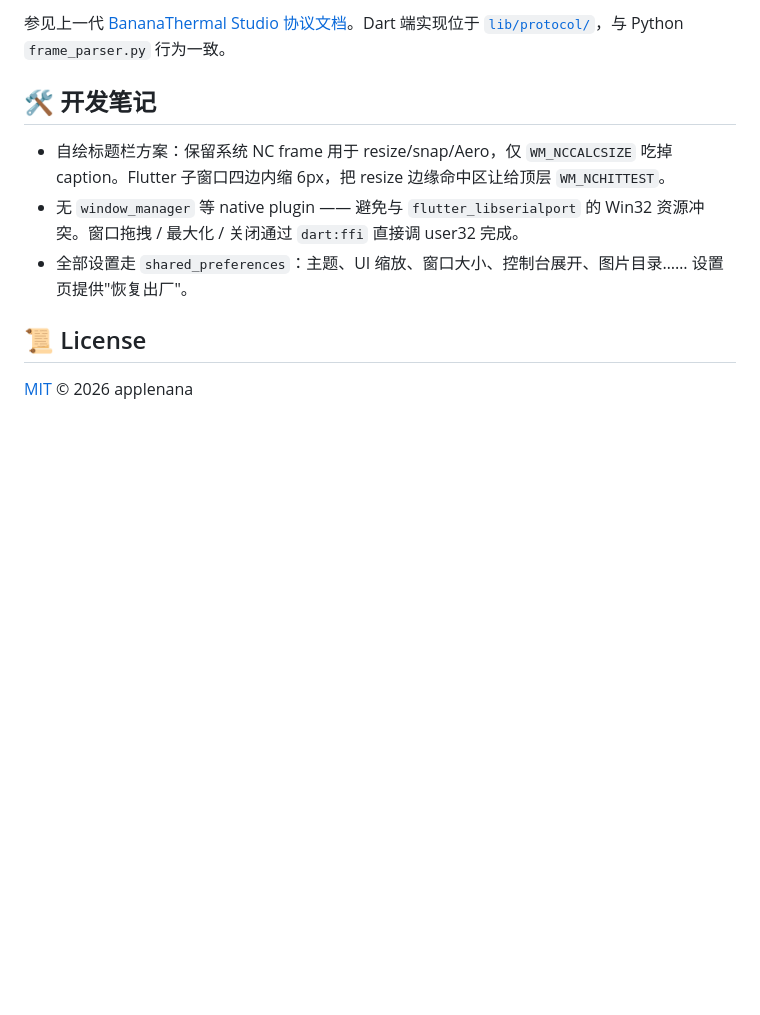
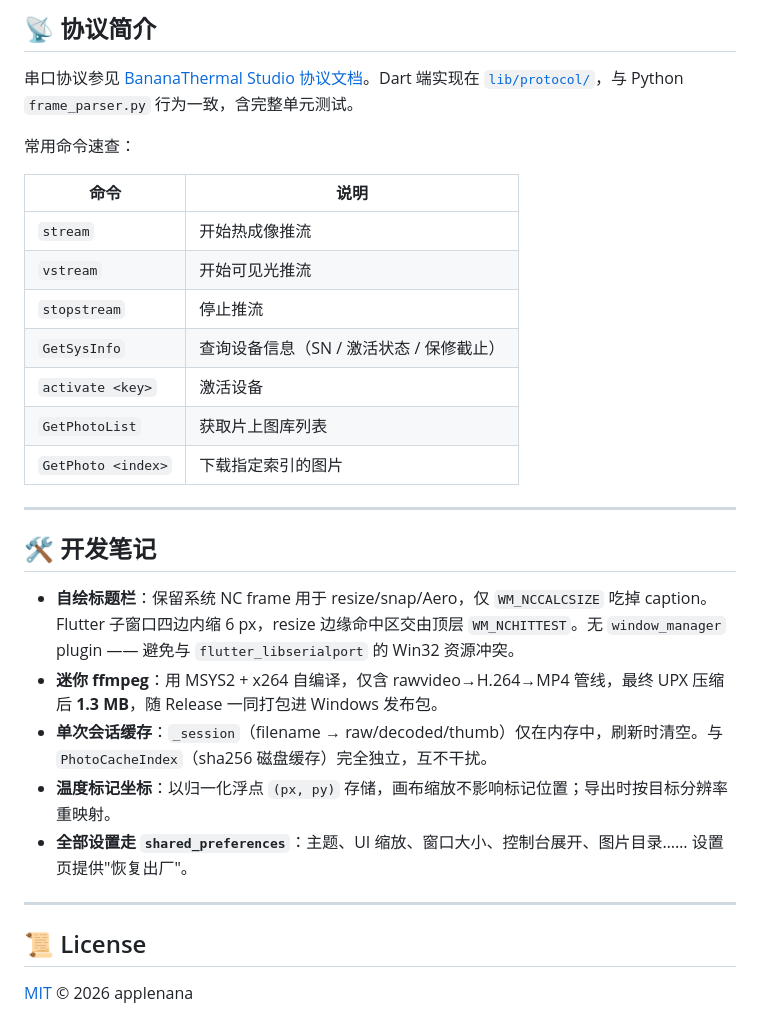
Before and after one commit to applenana/NextBananaThermalStudio, a Markdown page: README.md, the part around one of its changes. Drawn GitHub-style; blank space fills up the shorter version.

```diff
--- a/README.md
+++ b/README.md
@@ -104,11 +171,31 @@ assets/
 
-参见上一代 [BananaThermal Studio 协议文档](https://github.com/applenana/BananaThermal-Studio#-protocol--%E5%8D%8F%E8%AE%AE)。Dart 端实现位于 [`lib/protocol/`](lib/protocol/)，与 Python `frame_parser.py` 行为一致。
+## 📡 协议简介
+
+串口协议参见 [BananaThermal Studio 协议文档](https://github.com/applenana/BananaThermal-Studio#-protocol--%E5%8D%8F%E8%AE%AE)。Dart 端实现在 [`lib/protocol/`](lib/protocol/)，与 Python `frame_parser.py` 行为一致，含完整单元测试。
+
+常用命令速查：
+
+| 命令 | 说明 |
+|------|------|
+| `stream` | 开始热成像推流 |
+| `vstream` | 开始可见光推流 |
+| `stopstream` | 停止推流 |
+| `GetSysInfo` | 查询设备信息（SN / 激活状态 / 保修截止）|
+| `activate <key>` | 激活设备 |
+| `GetPhotoList` | 获取片上图库列表 |
+| `GetPhoto <index>` | 下载指定索引的图片 |
+
+---
 
 ## 🛠️ 开发笔记
 
-- 自绘标题栏方案：保留系统 NC frame 用于 resize/snap/Aero，仅 `WM_NCCALCSIZE` 吃掉 caption。Flutter 子窗口四边内缩 6px，把 resize 边缘命中区让给顶层 `WM_NCHITTEST`。
-- 无 `window_manager` 等 native plugin —— 避免与 `flutter_libserialport` 的 Win32 资源冲突。窗口拖拽 / 最大化 / 关闭通过 `dart:ffi` 直接调 user32 完成。
-- 全部设置走 `shared_preferences`：主题、UI 缩放、窗口大小、控制台展开、图片目录…… 设置页提供"恢复出厂"。
+- **自绘标题栏**：保留系统 NC frame 用于 resize/snap/Aero，仅 `WM_NCCALCSIZE` 吃掉 caption。Flutter 子窗口四边内缩 6 px，resize 边缘命中区交由顶层 `WM_NCHITTEST`。无 `window_manager` plugin —— 避免与 `flutter_libserialport` 的 Win32 资源冲突。
+- **迷你 ffmpeg**：用 MSYS2 + x264 自编译，仅含 rawvideo→H.264→MP4 管线，最终 UPX 压缩后 **1.3 MB**，随 Release 一同打包进 Windows 发布包。
+- **单次会话缓存**：`_session`（filename → raw/decoded/thumb）仅在内存中，刷新时清空。与 `PhotoCacheIndex`（sha256 磁盘缓存）完全独立，互不干扰。
+- **温度标记坐标**：以归一化浮点 `(px, py)` 存储，画布缩放不影响标记位置；导出时按目标分辨率重映射。
+- **全部设置走 `shared_preferences`**：主题、UI 缩放、窗口大小、控制台展开、图片目录…… 设置页提供"恢复出厂"。
+
+---
 
 ## 📜 License
 
```
Also changed, not shown: other parts of README.md (+116 -49 lines).
